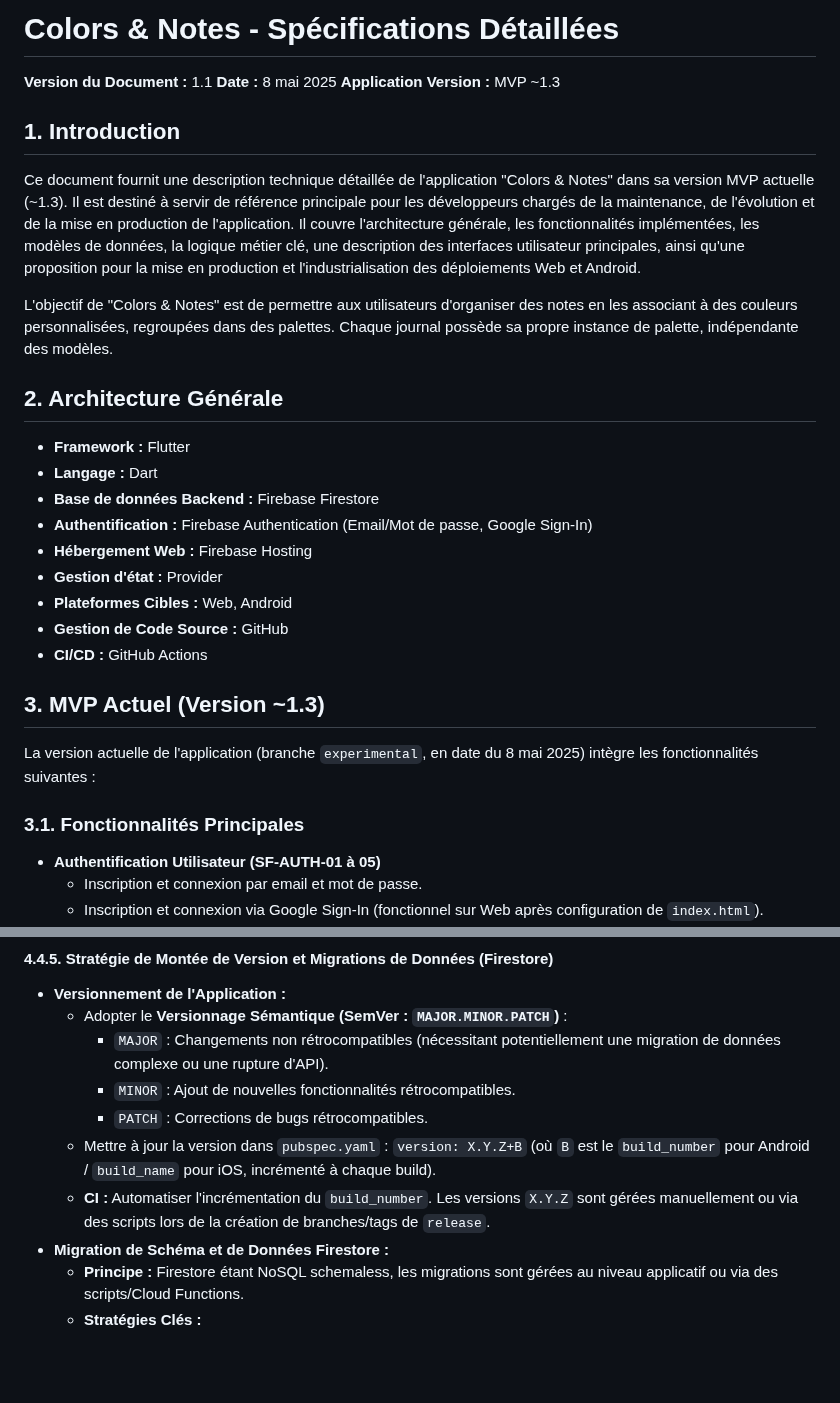
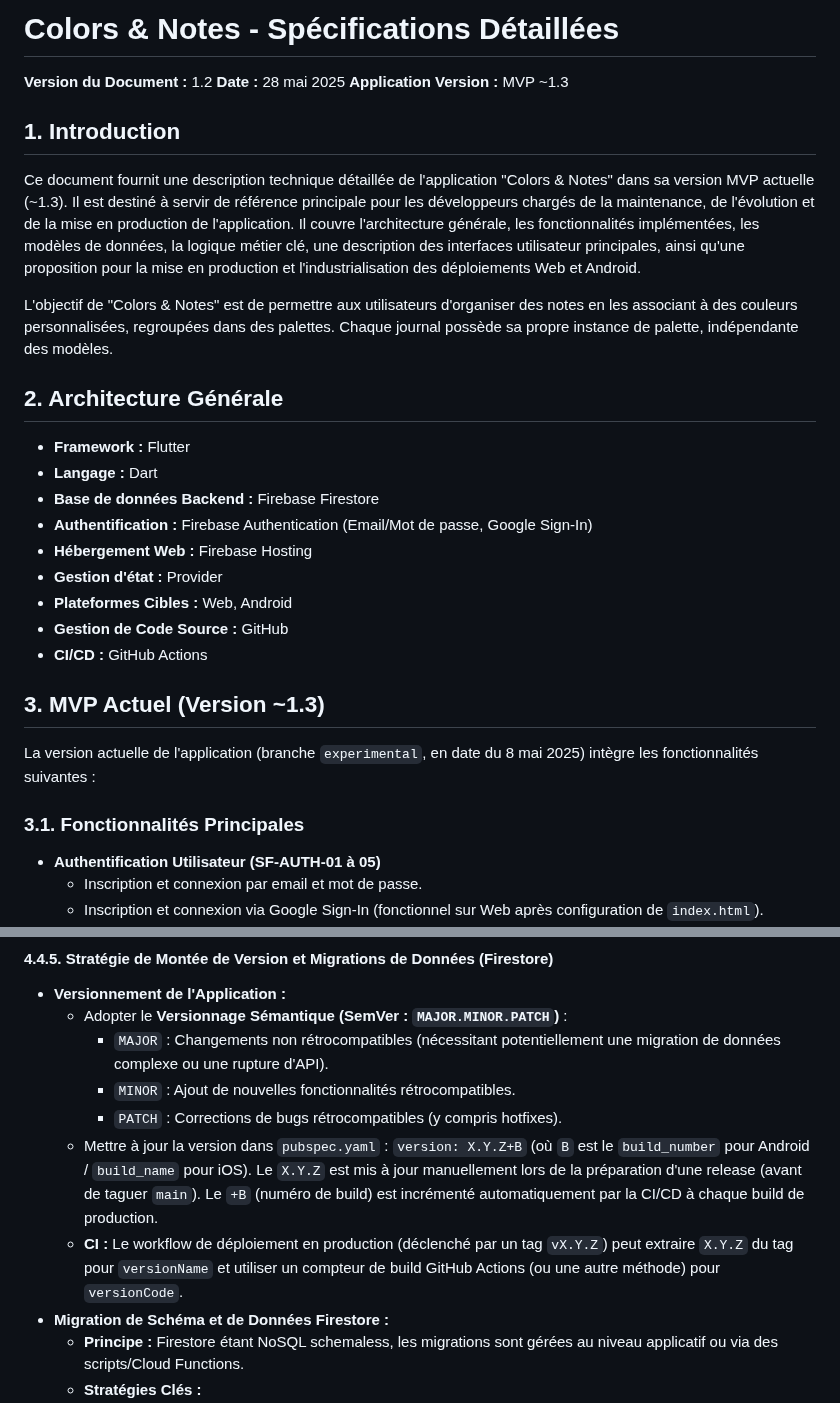
Before and after one commit to Stanworld80/Colors_Notes, a Markdown page: SPECS.md, 2 parts joined by grey strips. GitHub-like rendering; blank space fills up the shorter version.

```diff
--- a/SPECS.md
+++ b/SPECS.md
@@ -1,14 +1,14 @@
-# Colors & Notes \- Spécifications Détaillées
+# Colors & Notes - Spécifications Détaillées
 
-**Version du Document :** 1.1 **Date :** 8 mai 2025 **Application Version :** MVP \~1.3
+**Version du Document :** 1.2 **Date :** 28 mai 2025 **Application Version :** MVP ~1.3
 
-## **1\. Introduction**
+## **1. Introduction**
 
-Ce document fournit une description technique détaillée de l'application "Colors & Notes" dans sa version MVP actuelle (\~1.3). Il est destiné à servir de référence principale pour les développeurs chargés de la maintenance, de l'évolution et de la mise en production de l'application. Il couvre l'architecture générale, les fonctionnalités implémentées, les modèles de données, la logique métier clé, une description des interfaces utilisateur principales, ainsi qu'une proposition pour la mise en production et l'industrialisation des déploiements Web et Android.
+Ce document fournit une description technique détaillée de l'application "Colors & Notes" dans sa version MVP actuelle (~1.3). Il est destiné à servir de référence principale pour les développeurs chargés de la maintenance, de l'évolution et de la mise en production de l'application. Il couvre l'architecture générale, les fonctionnalités implémentées, les modèles de données, la logique métier clé, une description des interfaces utilisateur principales, ainsi qu'une proposition pour la mise en production et l'industrialisation des déploiements Web et Android.
 
 L'objectif de "Colors & Notes" est de permettre aux utilisateurs d'organiser des notes en les associant à des couleurs personnalisées, regroupées dans des palettes. Chaque journal possède sa propre instance de palette, indépendante des modèles.
 
-## **2\. Architecture Générale**
+## **2. Architecture Générale**
 
 * **Framework :** Flutter
 * **Langage :** Dart
@@ -20,13 +20,13 @@ L'objectif de "Colors & Notes" est de permettre aux utilisateurs d'organiser des
 * **Gestion de Code Source :** GitHub
 * **CI/CD :** GitHub Actions
 
-## **3\. MVP Actuel (Version \~1.3)**
+## **3. MVP Actuel (Version ~1.3)**
 
-La version actuelle de l'application (branche `experimental`, en date du 8 mai 2025\) intègre les fonctionnalités suivantes :
+La version actuelle de l'application (branche `experimental`, en date du 8 mai 2025) intègre les fonctionnalités suivantes :
 
 ### **3.1. Fonctionnalités Principales**
 
-* **Authentification Utilisateur (SF-AUTH-01 à 05\)**
+* **Authentification Utilisateur (SF-AUTH-01 à 05)**
     * Inscription et connexion par email et mot de passe.
     * Inscription et connexion via Google Sign-In (fonctionnel sur Web après configuration de `index.html`).
     * Persistance de la session utilisateur.
@@ -405,9 +394,9 @@ Cette section détaille le plan d'action pour mettre en place une ingénierie lo
     * Adopter le **Versionnage Sémantique (SemVer : `MAJOR.MINOR.PATCH`)** :
         * `MAJOR` : Changements non rétrocompatibles (nécessitant potentiellement une migration de données complexe ou une rupture d'API).
         * `MINOR` : Ajout de nouvelles fonctionnalités rétrocompatibles.
-        * `PATCH` : Corrections de bugs rétrocompatibles.
-    * Mettre à jour la version dans `pubspec.yaml` : `version: X.Y.Z+B` (où `B` est le `build_number` pour Android / `build_name` pour iOS, incrémenté à chaque build).
-    * **CI :** Automatiser l'incrémentation du `build_number`. Les versions `X.Y.Z` sont gérées manuellement ou via des scripts lors de la création de branches/tags de `release`.
+        * `PATCH` : Corrections de bugs rétrocompatibles (y compris hotfixes).
+    * Mettre à jour la version dans `pubspec.yaml` : `version: X.Y.Z+B` (où `B` est le `build_number` pour Android / `build_name` pour iOS). Le `X.Y.Z` est mis à jour manuellement lors de la préparation d'une release (avant de taguer `main`). Le `+B` (numéro de build) est incrémenté automatiquement par la CI/CD à chaque build de production.
+    * **CI :** Le workflow de déploiement en production (déclenché par un tag `vX.Y.Z`) peut extraire `X.Y.Z` du tag pour `versionName` et utiliser un compteur de build GitHub Actions (ou une autre méthode) pour `versionCode`.
 * **Migration de Schéma et de Données Firestore :**
     * **Principe :** Firestore étant NoSQL schemaless, les migrations sont gérées au niveau applicatif ou via des scripts/Cloud Functions.
     * **Stratégies Clés :**
```
Also changed, not shown: other parts of SPECS.md (+66 -77 lines).
